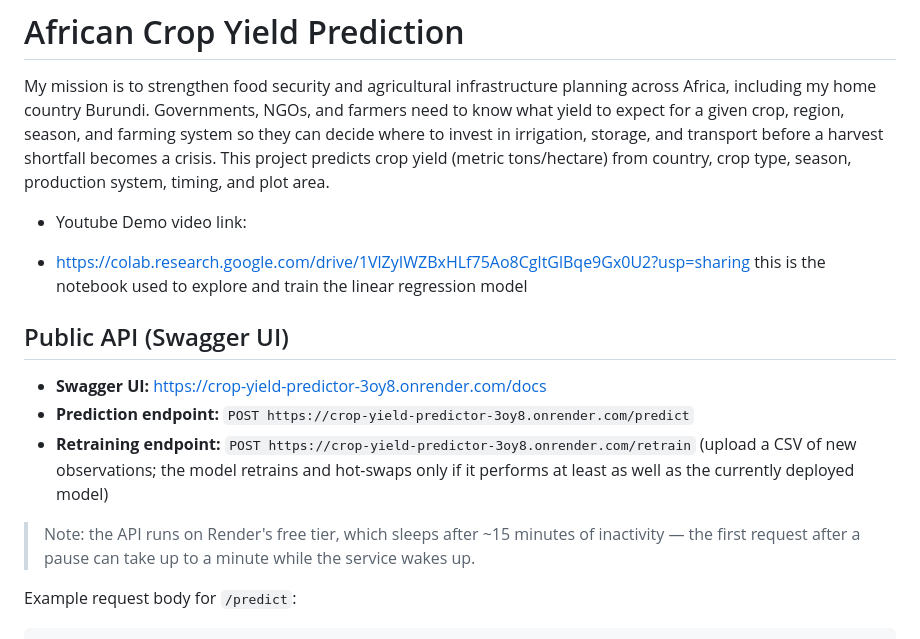
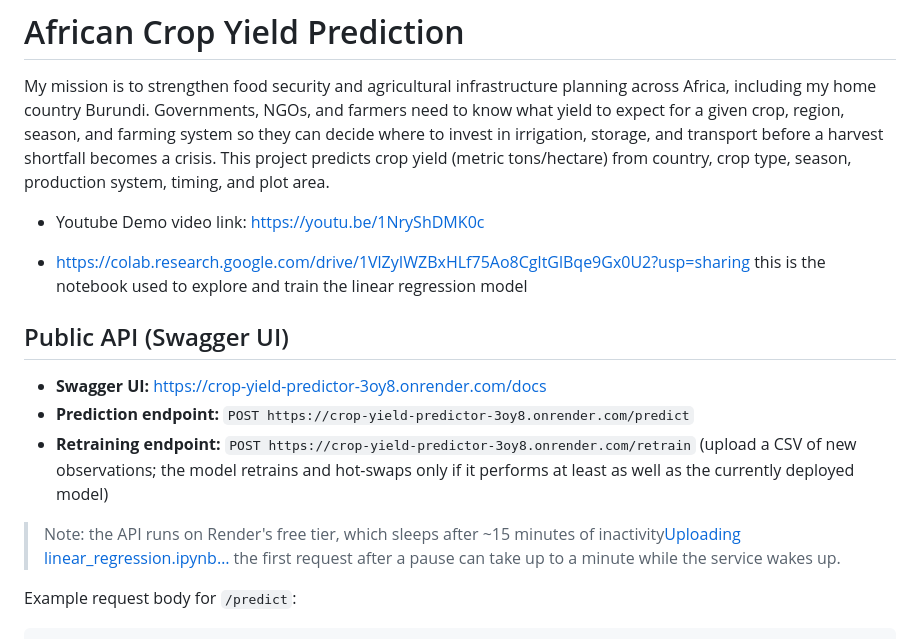
Before and after one commit to ksanthiana/linear_regression_model, a Markdown page: README.md, the part around one of its changes. Drawn GitHub-style.

```diff
--- a/README.md
+++ b/README.md
@@ -3,7 +3,7 @@
 My mission is to strengthen food security and agricultural infrastructure planning across Africa, including my home country Burundi. Governments, NGOs, and farmers need to know what yield to expect for a given crop, region, season, and farming system so they can decide where to invest in irrigation, storage, and transport before a harvest shortfall becomes a crisis. This project predicts crop yield (metric tons/hectare) from country, crop type, season, production system, timing, and plot area.
 
 
-- Youtube Demo video link:
+- Youtube Demo video link: https://youtu.be/1NryShDMK0c
 
 
 - https://colab.research.google.com/drive/1VlZyIWZBxHLf75Ao8CgltGlBqe9Gx0U2?usp=sharing this is the notebook used to explore and train the linear regression model
@@ -15,7 +15,8 @@ My mission is to strengthen food security and agricultural infrastructure planni
 - **Prediction endpoint:** `POST https://crop-yield-predictor-3oy8.onrender.com/predict`
 - **Retraining endpoint:** `POST https://crop-yield-predictor-3oy8.onrender.com/retrain` (upload a CSV of new observations; the model retrains and hot-swaps only if it performs at least as well as the currently deployed model)
 
-> Note: the API runs on Render's free tier, which sleeps after ~15 minutes of inactivity — the first request after a pause can take up to a minute while the service wakes up.
+> Note: the API runs on Render's free tier, which sleeps after ~15 minutes of inactivity[Uploading linear_regression.ipynb…]()
+ the first request after a pause can take up to a minute while the service wakes up.
 
 Example request body for `/predict`:
 
```
Also changed, not shown: other parts of README.md (+4 -4 lines).
